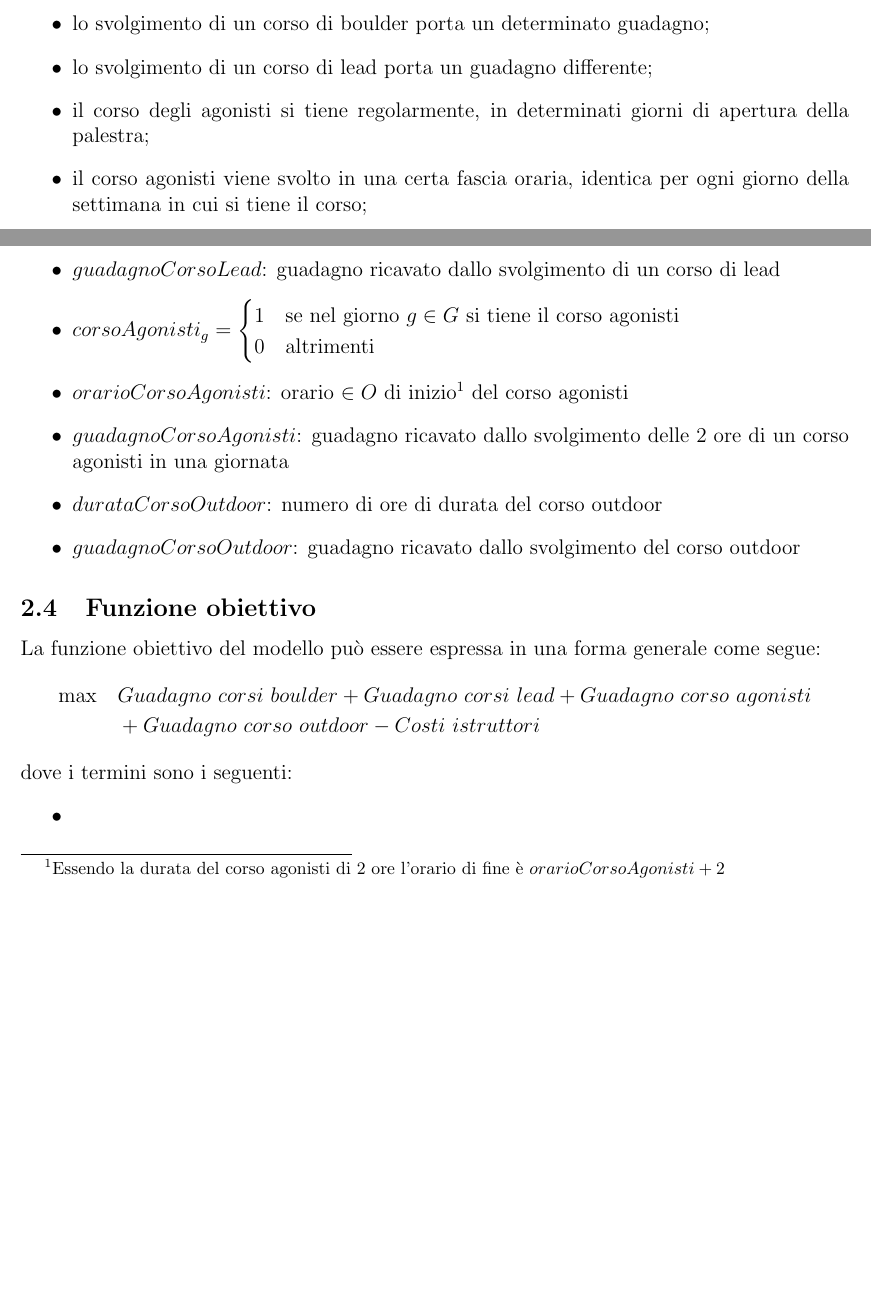
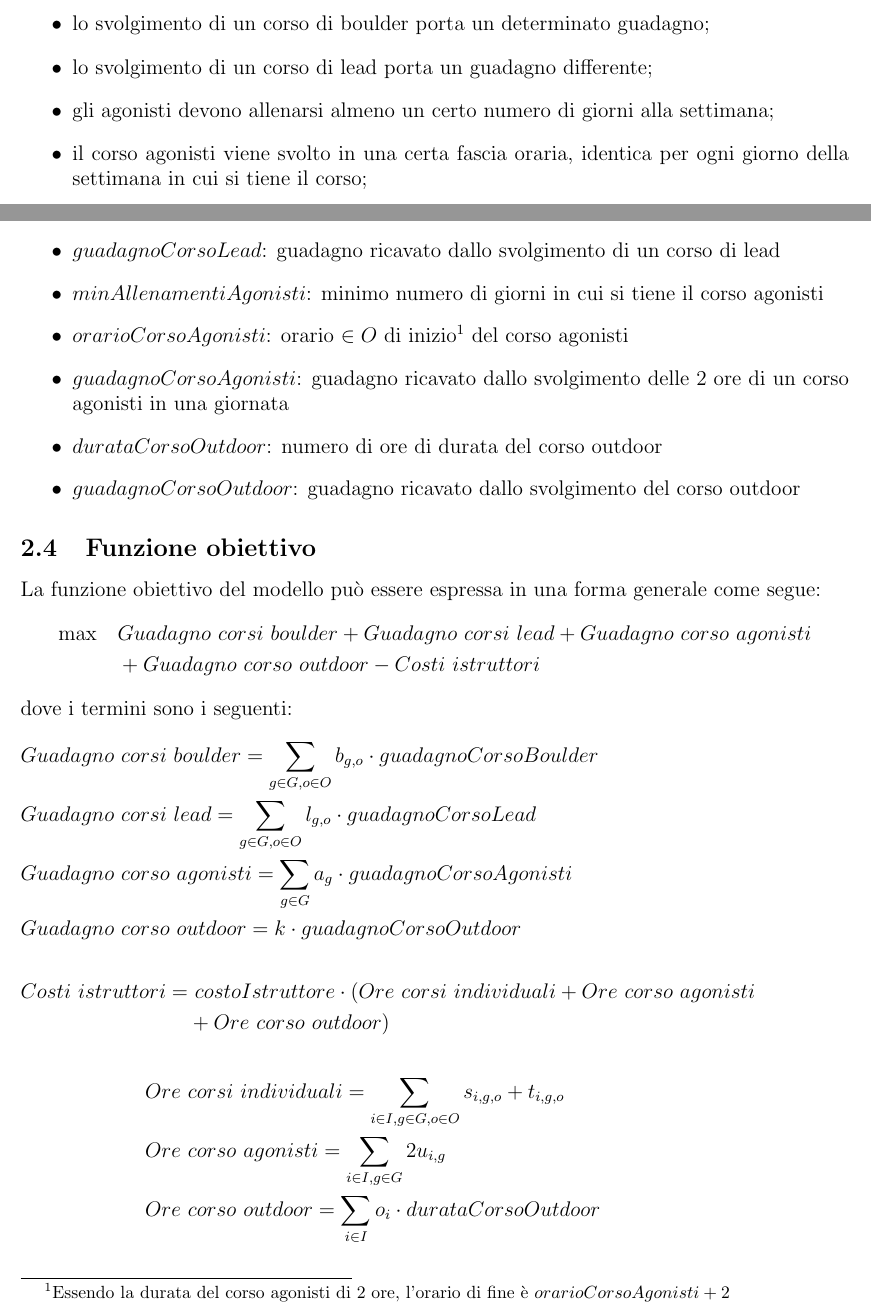
Before and after one commit to albertolazari/ProgettoRO, a LaTeX document (relazione.tex, which reads introduzione.tex, modello.tex): two parts of pages 3 and 5 of 6 before the commit and two parts of pages 3 and 5 of 7 after it, joined at a grey line, cut so that both start at the same text, the shorter picture padded with empty space. Compiled offline with pdfLaTeX.

Commit message:
Funzione obiettivo

```diff
--- a/introduzione.tex
+++ b/introduzione.tex
@@ -9,7 +9,7 @@ Si vuole massimizzare il guadagno derivato dai corsi, sapendo che:
 	\item gli istruttori hanno un numero massimo di ore settimanali che possono mettere a disposizione;
 	\item lo svolgimento di un corso di boulder porta un determinato guadagno;
 	\item lo svolgimento di un corso di lead porta un guadagno differente;
-	\item il corso degli agonisti si tiene regolarmente, in determinati giorni di apertura della palestra;
+	\item gli agonisti devono allenarsi almeno un certo numero di giorni alla settimana;
 	\item il corso agonisti viene svolto in una certa fascia oraria, identica per ogni giorno della settimana in cui si tiene il corso;
 	\item lo svolgimento delle 2 ore di un corso agonisti porta un determinato guadagno;
 	\item il corso outdoor ha un determinato numero di ore;
--- a/modello.tex
+++ b/modello.tex
@@ -44,12 +49,8 @@
 	\item $maxOre_i$: massimo numero di ore di lavoro per l'istruttore $i \in I$
 	\item $guadagnoCorsoBoulder$: guadagno ricavato dallo svolgimento di un corso di boulder
 	\item $guadagnoCorsoLead$: guadagno ricavato dallo svolgimento di un corso di lead
-	\item $corsoAgonisti_g =
-		\begin{cases}
-			1 & $se nel giorno $g \in G$ si tiene il corso agonisti$ \\
-			0 & $altrimenti$
-		\end{cases}$
-	\item $orarioCorsoAgonisti$: orario $\in O$ di inizio\footnote{Essendo la durata del corso agonisti di 2 ore l'orario di fine è $orarioCorsoAgonisti + 2$} del corso agonisti
+	\item $minAllenamentiAgonisti$: minimo numero di giorni in cui si tiene il corso agonisti
+	\item $orarioCorsoAgonisti$: orario $\in O$ di inizio\footnote{Essendo la durata del corso agonisti di 2 ore, l'orario di fine è $orarioCorsoAgonisti + 2$} del corso agonisti
 	\item $guadagnoCorsoAgonisti$: guadagno ricavato dallo svolgimento delle 2 ore di un corso agonisti in una giornata
 	\item $durataCorsoOutdoor$: numero di ore di durata del corso outdoor
 	\item $guadagnoCorsoOutdoor$: guadagno ricavato dallo svolgimento del corso outdoor
@@ -62,6 +63,21 @@ La funzione obiettivo del modello può essere espressa in una forma generale com
 	& + Guadagno\ corso\ outdoor - Costi\ istruttori
 \end{align*}
 dove i termini sono i seguenti:
-\begin{itemize}
-	\item
-\end{itemize}
+\begin{flalign*}
+	& Guadagno\ corsi\ boulder = \sum_{g \in G, o \in O} b_{g,o} \cdot guadagnoCorsoBoulder && \\
+	& Guadagno\ corsi\ lead = \sum_{g \in G, o \in O} l_{g,o} \cdot guadagnoCorsoLead && \\
+	& Guadagno\ corso\ agonisti = \sum_{g \in G} a_g \cdot guadagnoCorsoAgonisti && \\
+	& Guadagno\ corso\ outdoor = k \cdot guadagnoCorsoOutdoor &&
+\end{flalign*}
+\begin{flalign*}
+	Costi\ istruttori = & \ costoIstruttore \cdot ( Ore\ corsi\ individuali + Ore\ corso\ agonisti && \\
+	& + Ore\ corso\ outdoor ) &&
+\end{flalign*}
+\begin{align*}
+	& Ore\ corsi\ individuali = \sum_{i \in I, g \in G, o \in O} s_{i,g,o} + t_{i,g,o} && \\
+	& Ore\ corso\ agonisti = \sum_{i \in I, g \in G} 2 u_{i,g} && \\
+	& Ore\ corso\ outdoor = \sum_{i \in I} o_i \cdot durataCorsoOutdoor &&
+\end{align*}
+\pagebreak
+
+\textbf{s.t.}
```
Also changed, not shown: modello.tex (7 more changed lines).
